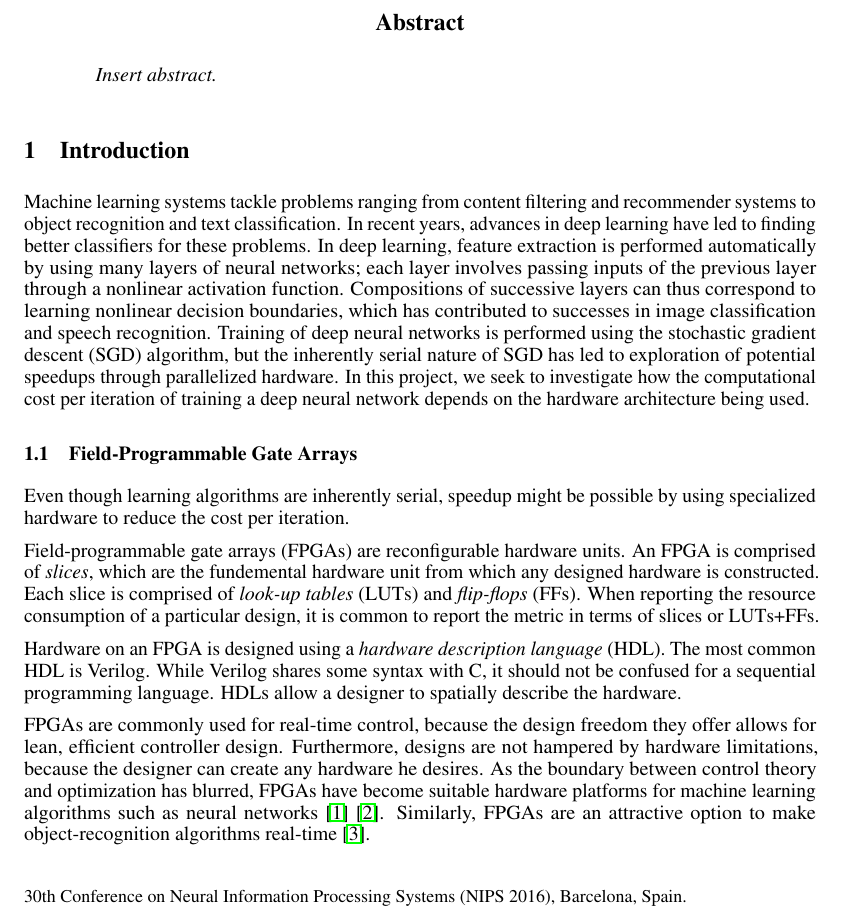
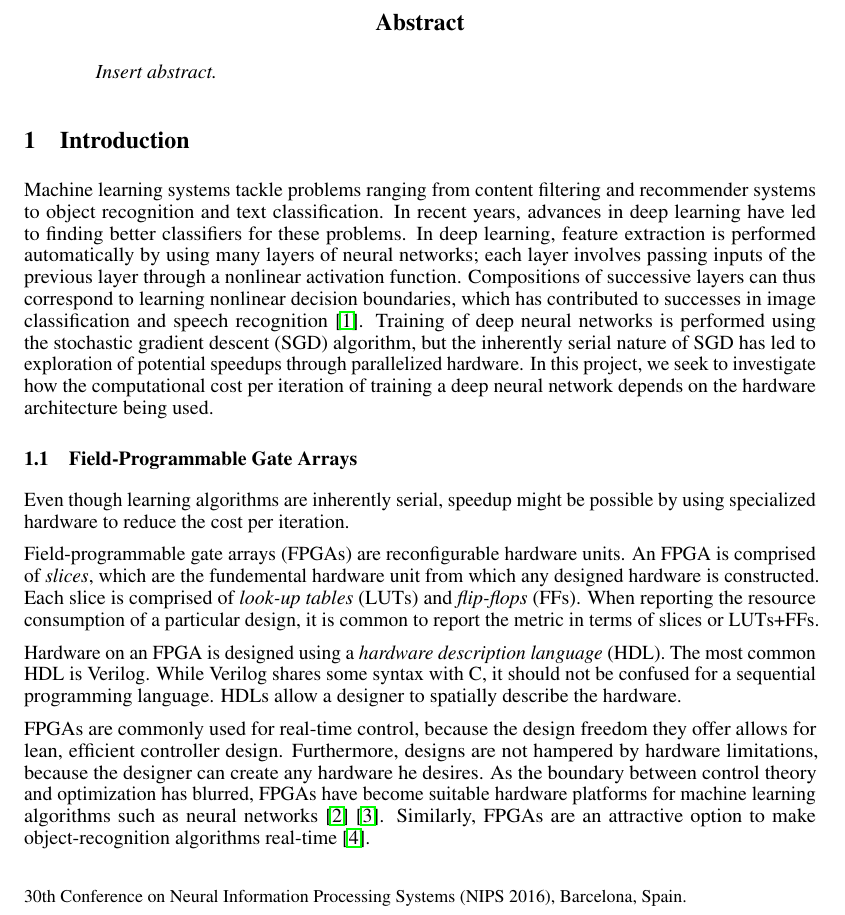
Before and after one commit to darsnack/ECE901Project, a LaTeX paper (ProjectProposal/proposal.tex, which reads ProjectProposal/intro.tex): part of page 1 of 4, cut so that both start at the same text. Compiled offline with pdfLaTeX.

Commit message:
Update intro.tex

```diff
--- a/ProjectProposal/intro.tex
+++ b/ProjectProposal/intro.tex
@@ -1 +1 @@
-Machine learning systems tackle problems ranging from content filtering and recommender systems to object recognition and text classification.  In recent years, advances in deep learning have led to finding better classifiers for these problems.  In deep learning, feature extraction is performed automatically by using many layers of neural networks; each layer involves passing inputs of the previous layer through a nonlinear activation function.  Compositions of successive layers can thus correspond to learning nonlinear decision boundaries, which has contributed to successes in image classification  and speech recognition.  Training of deep neural networks is performed using the stochastic gradient descent (SGD) algorithm, but the inherently serial nature of SGD has led to exploration of potential speedups through parallelized hardware.  In this project, we seek to investigate how the computational cost per iteration of training a deep neural network depends on the hardware architecture being used.
+Machine learning systems tackle problems ranging from content filtering and recommender systems to object recognition and text classification.  In recent years, advances in deep learning have led to finding better classifiers for these problems.  In deep learning, feature extraction is performed automatically by using many layers of neural networks; each layer involves passing inputs of the previous layer through a nonlinear activation function.  Compositions of successive layers can thus correspond to learning nonlinear decision boundaries, which has contributed to successes in image classification  and speech recognition \cite{deeplearning}.  Training of deep neural networks is performed using the stochastic gradient descent (SGD) algorithm, but the inherently serial nature of SGD has led to exploration of potential speedups through parallelized hardware.  In this project, we seek to investigate how the computational cost per iteration of training a deep neural network depends on the hardware architecture being used.
```
